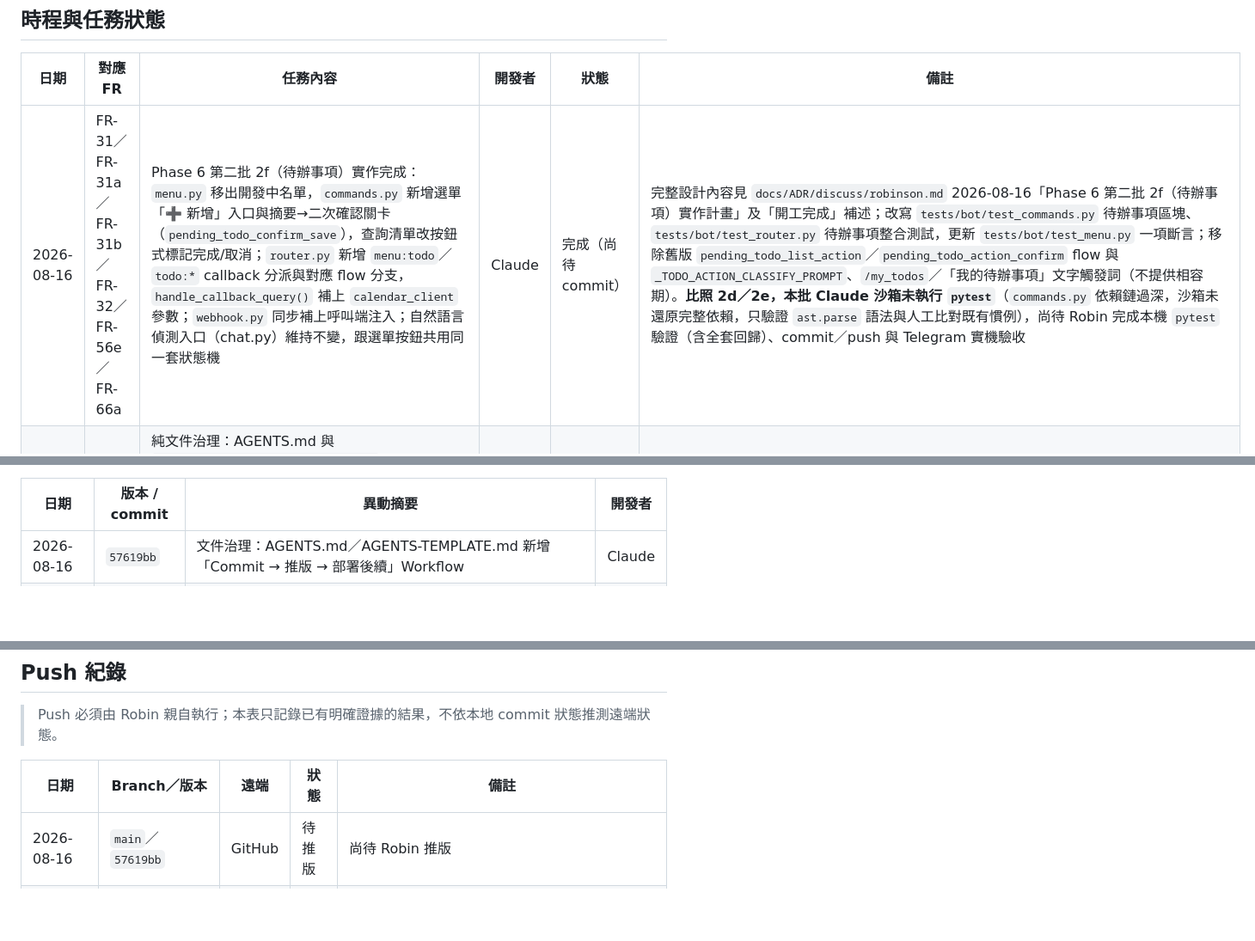
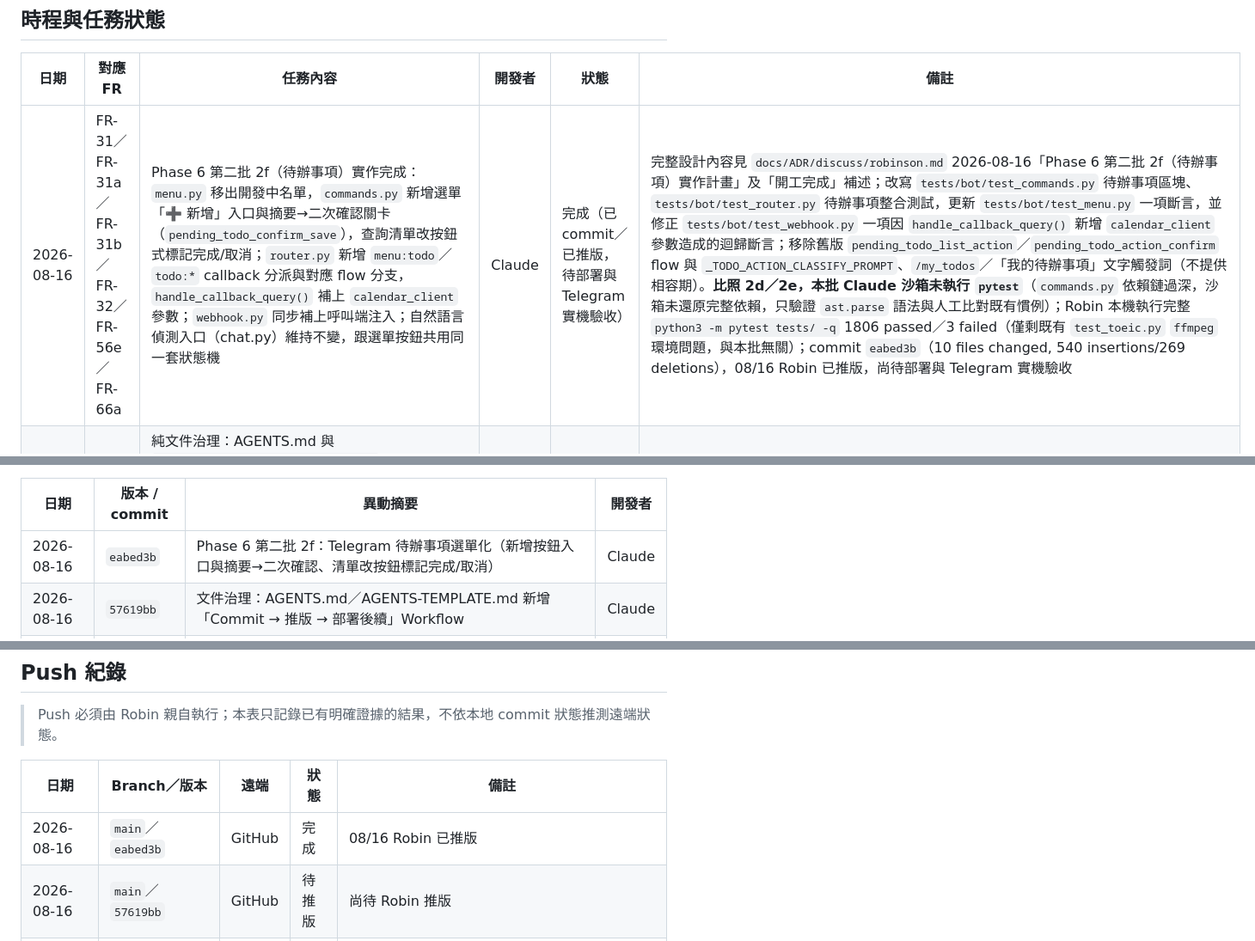
Before and after one commit to robin-chengan-ma/life-assistant-bot, a Markdown page: docs/specs/PROGRESS.md, 3 parts joined by grey strips. Shown at 86% size. Drawn GitHub-style; blank space fills up the shorter version.

Commit message:
docs(progress): 補記 2f 待辦事項 push 與部署紀錄
補上 commit eabed3b 的 Push 紀錄（已推版）與部署紀錄（待部署，尚待 Render 部署與 Telegram 實機驗收）。

```diff
--- a/docs/specs/PROGRESS.md
+++ b/docs/specs/PROGRESS.md
@@ -13,7 +13,7 @@ updated: 2026-08-16
 
 | 日期 | 對應 FR | 任務內容 | 開發者 | 狀態 | 備註 |
 | --- | --- | --- | --- | --- | --- |
-| 2026-08-16 | FR-31／FR-31a／FR-31b／FR-32／FR-56e／FR-66a | Phase 6 第二批 2f（待辦事項）實作完成：`menu.py` 移出開發中名單，`commands.py` 新增選單「➕ 新增」入口與摘要→二次確認關卡（`pending_todo_confirm_save`），查詢清單改按鈕式標記完成/取消；`router.py` 新增 `menu:todo`／`todo:*` callback 分派與對應 flow 分支，`handle_callback_query()` 補上 `calendar_client` 參數；`webhook.py` 同步補上呼叫端注入；自然語言偵測入口（chat.py）維持不變，跟選單按鈕共用同一套狀態機 | Claude | 完成（尚待 commit） | 完整設計內容見 `docs/ADR/discuss/robinson.md` 2026-08-16「Phase 6 第二批 2f（待辦事項）實作計畫」及「開工完成」補述；改寫 `tests/bot/test_commands.py` 待辦事項區塊、`tests/bot/test_router.py` 待辦事項整合測試，更新 `tests/bot/test_menu.py` 一項斷言；移除舊版 `pending_todo_list_action`／`pending_todo_action_confirm` flow 與 `_TODO_ACTION_CLASSIFY_PROMPT`、`/my_todos`／「我的待辦事項」文字觸發詞（不提供相容期）。**比照 2d／2e，本批 Claude 沙箱未執行 `pytest`**（`commands.py` 依賴鏈過深，沙箱未還原完整依賴，只驗證 `ast.parse` 語法與人工比對既有慣例），尚待 Robin 完成本機 `pytest` 驗證（含全套回歸）、commit／push 與 Telegram 實機驗收 |
+| 2026-08-16 | FR-31／FR-31a／FR-31b／FR-32／FR-56e／FR-66a | Phase 6 第二批 2f（待辦事項）實作完成：`menu.py` 移出開發中名單，`commands.py` 新增選單「➕ 新增」入口與摘要→二次確認關卡（`pending_todo_confirm_save`），查詢清單改按鈕式標記完成/取消；`router.py` 新增 `menu:todo`／`todo:*` callback 分派與對應 flow 分支，`handle_callback_query()` 補上 `calendar_client` 參數；`webhook.py` 同步補上呼叫端注入；自然語言偵測入口（chat.py）維持不變，跟選單按鈕共用同一套狀態機 | Claude | 完成（已 commit／已推版，待部署與 Telegram 實機驗收） | 完整設計內容見 `docs/ADR/discuss/robinson.md` 2026-08-16「Phase 6 第二批 2f（待辦事項）實作計畫」及「開工完成」補述；改寫 `tests/bot/test_commands.py` 待辦事項區塊、`tests/bot/test_router.py` 待辦事項整合測試，更新 `tests/bot/test_menu.py` 一項斷言，並修正 `tests/bot/test_webhook.py` 一項因 `handle_callback_query()` 新增 `calendar_client` 參數造成的迴歸斷言；移除舊版 `pending_todo_list_action`／`pending_todo_action_confirm` flow 與 `_TODO_ACTION_CLASSIFY_PROMPT`、`/my_todos`／「我的待辦事項」文字觸發詞（不提供相容期）。**比照 2d／2e，本批 Claude 沙箱未執行 `pytest`**（`commands.py` 依賴鏈過深，沙箱未還原完整依賴，只驗證 `ast.parse` 語法與人工比對既有慣例）；Robin 本機執行完整 `python3 -m pytest tests/ -q` 1806 passed／3 failed（僅剩既有 `test_toeic.py` `ffmpeg` 環境問題，與本批無關）；commit `eabed3b`（10 files changed, 540 insertions/269 deletions），08/16 Robin 已推版，尚待部署與 Telegram 實機驗收 |
 | 2026-08-16 | — | 純文件治理：AGENTS.md 與 `docs/templates/AGENTS-TEMPLATE.md` 新增「Workflow: Commit → 推版 → 部署後續」，把「commit 指令→版號回報→PROGRESS.md 記錄（push 狀態固定寫『MM/DD Robin已推版』）→第二次 commit 指令→部署後主動提供實機測試步驟」的既有慣例固化成規則 | Claude | 完成 | 使用者要求不用每次重複交代這套流程；兩份檔案同步修改（`Git 與文件同步規則` 補一條指向新 Workflow 的連結、新增完整 Workflow 段落），範本版把「Robin已推版」改成 `<使用者>` 佔位字，保持可攜性；不涉及產品功能，無對應 FR；commit `57619bb`（3 files changed, 52 insertions） |
 | 2026-08-16 | FR-6e／FR-6h／FR-45／FR-76／FR-76a | Phase 6 第二批 2e（成果展示）實作完成：新檔 `src/bot/achievements.py` 複用既有 `AppLifeExplorationService`，`menu.py` 移出開發中名單，`router.py` 新增 `achievements:*` callback 分派與 `achievement` flow 分支；同步修正 SPEC.md FR-45／FR-76 條文，改為描述「開啟成果展示清單才被動掃描候選」的實際機制，Telegram 端刪除改為直接執行、不提供二次確認與復原（與 Mobile App 既有 5 秒復原不同） | Claude | 完成（已 commit，待推版與實機驗收） | 完整設計內容見 `docs/ADR/discuss/robinson.md` 2026-08-16「Phase 6 第二批 2e（成果展示）實作計畫」及「開工完成」補述；新增 `tests/bot/test_achievements.py`（10 項），更新 `tests/bot/test_menu.py` 一項斷言；Claude 沙箱還原 `achievements.py`／`menu.py`／`app_life_exploration.py`／`app_important_days.py`／`geocoding.py` 最小依賴環境後執行 `test_achievements.py`＋`test_menu.py` 共 19 項全過，`router.py` 因依賴鏈過深未在沙箱執行、也未擴充 `tests/bot/conftest.py`／`tests/bot/test_router.py` 整合測試（比照 2d 縮小範圍）。**2026-08-16 Robin 本機驗證**：`test_achievements.py`＋`test_menu.py` 19 項全過；完整 `pytest tests/ -q` 首輪回報 4 項失敗，3 項為既有 `test_toeic.py` `ffmpeg` 環境問題（與本批無關），1 項為 `test_router.py::test_important_days_menu_key_not_in_not_yet_implemented_set` 舊斷言未同步 `achievements` 移出開發中名單（比照 2d 曾發生的同類迴歸），修正該斷言後重跑全套 1796 passed／3 failed（僅剩既有 `ffmpeg` 環境問題）；commit `a400f36`（9 files changed, 536 insertions/12 deletions） |
 | 2026-08-15 | FR-6h／NFR-19 | 補正 Mobile 日期特例並定案 Telegram 重構採漸進式資料遷移，不整庫刪除重建 | Codex | 已定案／待開發 | Mobile 不限今日範圍包含待辦、重要日子、收藏、旅遊、探索、成果；先做唯讀 Schema／引用盤點，必要時採 V2 表回填切換，未執行 Migration 或刪表 |
@@ -215,6 +215,7 @@ updated: 2026-08-16
 
 | 日期 | 版本 / commit | 異動摘要 | 開發者 |
 | --- | --- | --- | --- |
+| 2026-08-16 | `eabed3b` | Phase 6 第二批 2f：Telegram 待辦事項選單化（新增按鈕入口與摘要→二次確認、清單改按鈕標記完成/取消） | Claude |
 | 2026-08-16 | `57619bb` | 文件治理：AGENTS.md／AGENTS-TEMPLATE.md 新增「Commit → 推版 → 部署後續」Workflow | Claude |
 | 2026-08-16 | `a400f36` | Phase 6 第二批 2e：Telegram 成果展示選單流程（新增 `src/bot/achievements.py`） | Claude |
 | 2026-08-16 | `f0f7349` | 修復 2c 遺留、與心情運動相關的既有測試（函式簽章/已移除函式未同步） | Claude |
@@ -351,6 +352,7 @@ updated: 2026-08-16
 
 | 日期 | Branch／版本 | 遠端 | 狀態 | 備註 |
 | --- | --- | --- | --- | --- |
+| 2026-08-16 | `main`／`eabed3b` | GitHub | 完成 | 08/16 Robin 已推版 |
 | 2026-08-16 | `main`／`57619bb` | GitHub | 待推版 | 尚待 Robin 推版 |
 | 2026-08-16 | `main`／`a400f36` | GitHub | 完成 | 08/16 Robin已推版 |
 | 2026-08-16 | `main`／`f0f7349` | GitHub | 完成 | 08/16 Robin已推版 |
```
Also changed, not shown: other parts of docs/specs/PROGRESS.md (+2 -1 lines).
